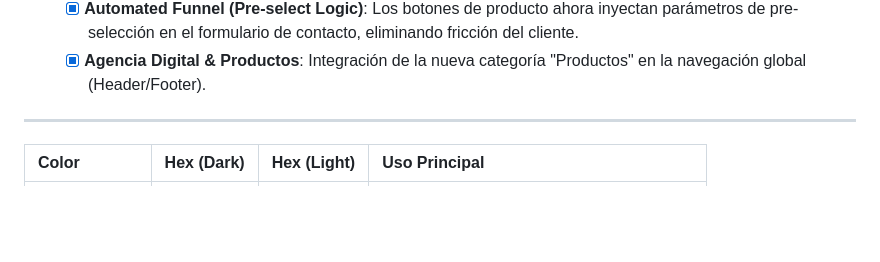
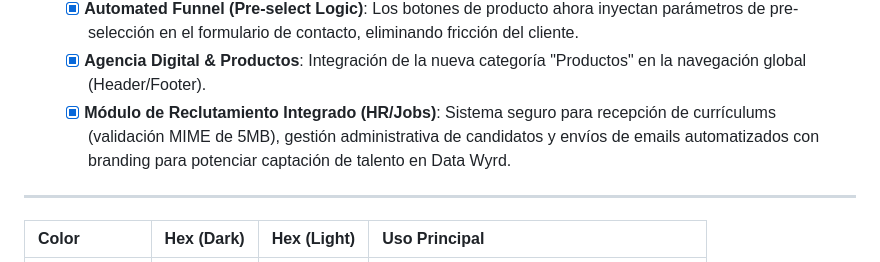
Before and after one commit to git-datawyrd/datawyrd, a Markdown page: PROJECT_SUMMARY.md, the part around the change. Drawn GitHub-style; blank space fills up the shorter version.

```diff
--- a/PROJECT_SUMMARY.md
+++ b/PROJECT_SUMMARY.md
@@ -157,6 +157,7 @@ El sistema ahora opera bajo un modelo de **Arquitectura de Capas** refinada y re
     - [x] **Enterprise Showcase (Data Wyrd OS)**: Sección inmersiva en la Home con diseño Glassmorphism coordinado con la estética de Diferenciación Estratégica.
     - [x] **Automated Funnel (Pre-select Logic)**: Los botones de producto ahora inyectan parámetros de pre-selección en el formulario de contacto, eliminando fricción del cliente.
     - [x] **Agencia Digital & Productos**: Integración de la nueva categoría "Productos" en la navegación global (Header/Footer).
+    - [x] **Módulo de Reclutamiento Integrado (HR/Jobs)**: Sistema seguro para recepción de currículums (validación MIME de 5MB), gestión administrativa de candidatos y envíos de emails automatizados con branding para potenciar captación de talento en Data Wyrd.
 
 ---
 
```
Also changed, not shown: README.md (+3 -1 lines).
